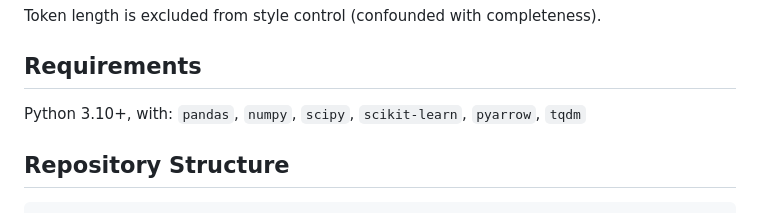
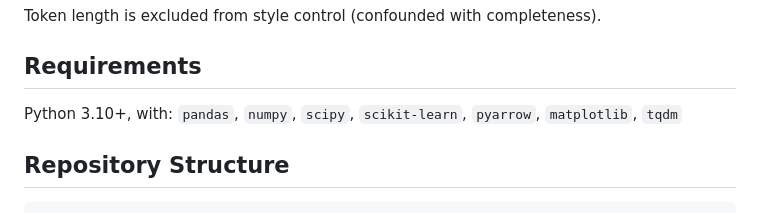
Before and after one commit to simonaszilinskas/style-control-analysis, a Markdown page: README.md, the part around the change. GitHub-like rendering.

```diff
--- a/README.md
+++ b/README.md
@@ -71,7 +71,7 @@ Token length is excluded from style control (confounded with completeness).
 
 ## Requirements
 
-Python 3.10+, with: `pandas`, `numpy`, `scipy`, `scikit-learn`, `pyarrow`, `tqdm`
+Python 3.10+, with: `pandas`, `numpy`, `scipy`, `scikit-learn`, `pyarrow`, `matplotlib`, `tqdm`
 
 ## Repository Structure
 
```
Also changed, not shown: paper_draft.md (+4 -0 lines), figures/fig10_reading_depth.png (added), figures/fig11_topic_controls.png (added), 3 other files.
